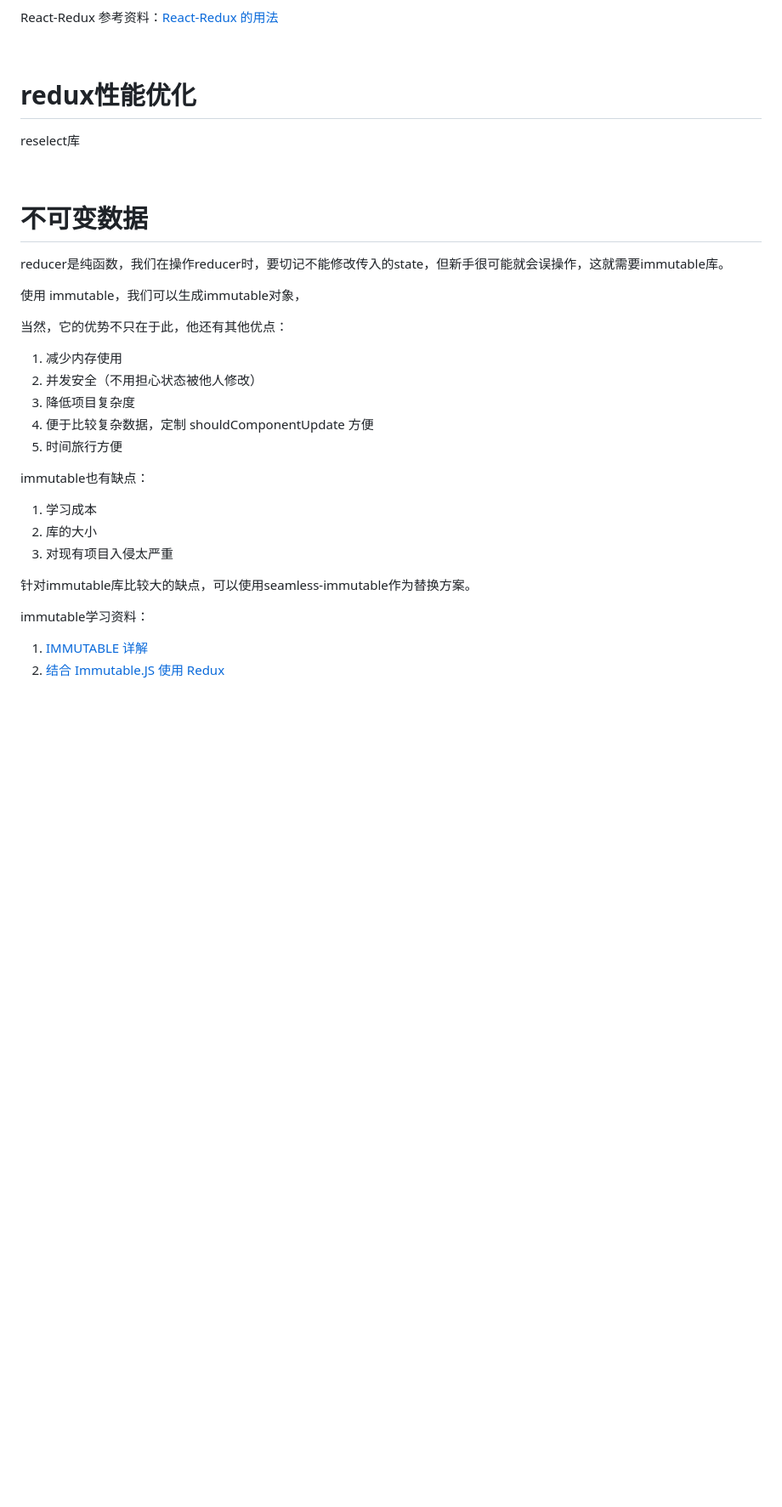
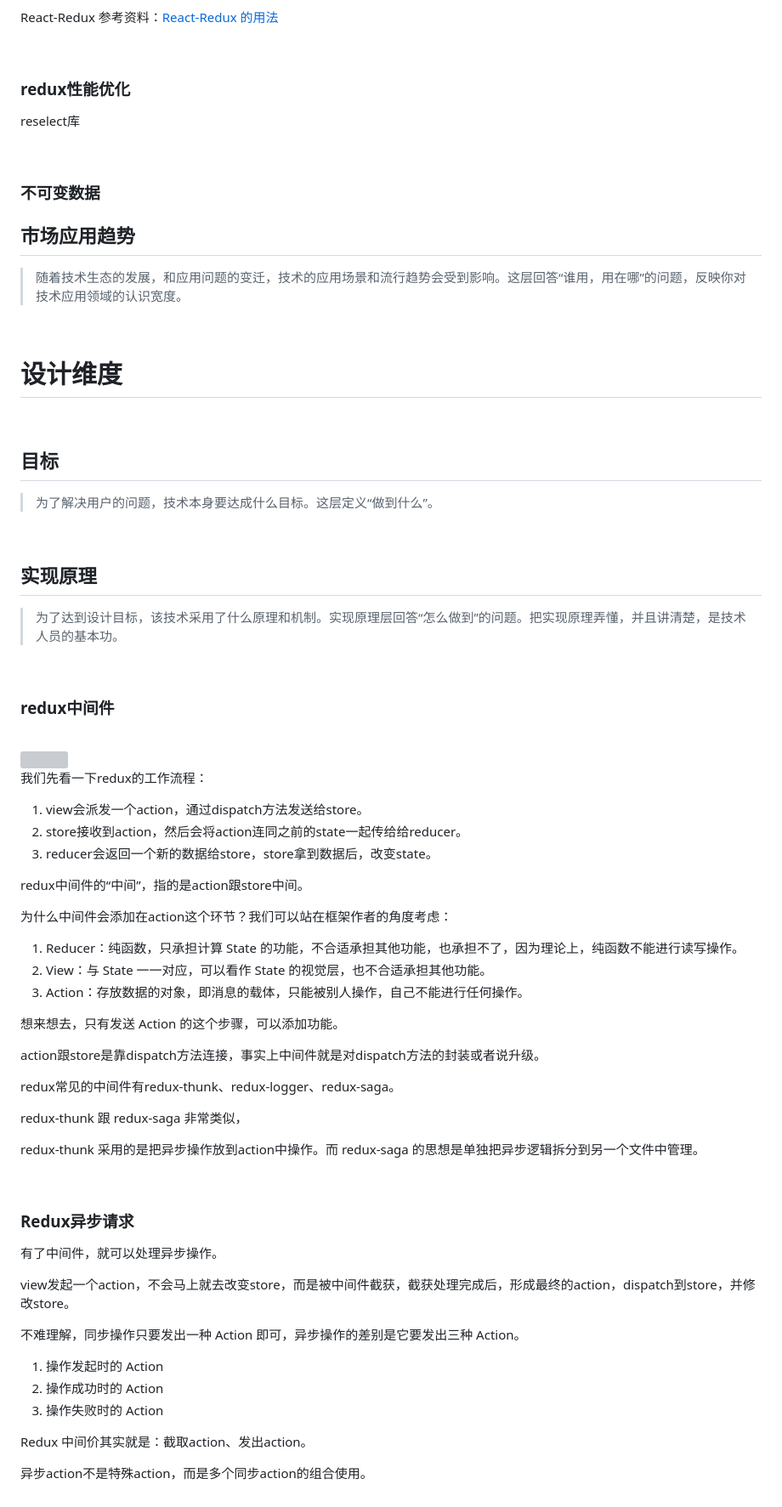
Before and after one commit to jiangxia/FE-Knowledge, a Markdown page: posts/5-其他/数据管理学习笔记.md, the part around the change printed below. Shown: that part at 85% size. Drawn GitHub-style; blank space fills up the shorter version; grey boxes are pictures that could not be loaded.

Commit message:
update redux

```diff
--- a/posts/5-其他/数据管理学习笔记.md
+++ b/posts/5-其他/数据管理学习笔记.md
@@ -264,33 +238,85 @@ React-Redux 参考资料：[React-Redux 的用法](http://www.ruanyifeng.com/blo
 
 <br/>
 
-# redux性能优化
+### redux性能优化
 reselect库
 
 <br/>
 
-# 不可变数据
-
-reducer是纯函数，我们在操作reducer时，要切记不能修改传入的state，但新手很可能就会误操作，这就需要immutable库。
-
-使用 immutable，我们可以生成immutable对象，
-
-当然，它的优势不只在于此，他还有其他优点：
-
-1. 减少内存使用
-2. 并发安全（不用担心状态被他人修改）
-3. 降低项目复杂度
-4. 便于比较复杂数据，定制 shouldComponentUpdate 方便
-5. 时间旅行方便
-
-immutable也有缺点：
-1. 学习成本
-2. 库的大小
-3. 对现有项目入侵太严重
-
-针对immutable库比较大的缺点，可以使用seamless-immutable作为替换方案。
+### 不可变数据
 
 
-immutable学习资料：
-1. [IMMUTABLE 详解](https://www.cnblogs.com/3body/p/6224010.html)
-2. [结合 Immutable.JS 使用 Redux](http://cn.redux.js.org/docs/recipes/UsingImmutableJS.html)
+
+
+
+
+## 市场应用趋势
+> 随着技术生态的发展，和应用问题的变迁，技术的应用场景和流行趋势会受到影响。这层回答“谁用，用在哪”的问题，反映你对技术应用领域的认识宽度。
+
+<br/>
+
+# 设计维度
+
+<br/>
+
+## 目标
+
+> 为了解决用户的问题，技术本身要达成什么目标。这层定义“做到什么”。
+
+<br/>
+
+## 实现原理
+
+> 为了达到设计目标，该技术采用了什么原理和机制。实现原理层回答“怎么做到”的问题。把实现原理弄懂，并且讲清楚，是技术人员的基本功。
+
+<br/>
+
+
+### redux中间件
+
+<br/>
+<img src='https://github.com/jiangxia/FE-Knowledge/raw/master/images/91.png' width='600'>
+<br/>
+
+我们先看一下redux的工作流程：
+
+1. view会派发一个action，通过dispatch方法发送给store。
+2. store接收到action，然后会将action连同之前的state一起传给给reducer。
+3. reducer会返回一个新的数据给store，store拿到数据后，改变state。
+
+redux中间件的“中间”，指的是action跟store中间。
+
+为什么中间件会添加在action这个环节？我们可以站在框架作者的角度考虑：
+
+1. Reducer：纯函数，只承担计算 State 的功能，不合适承担其他功能，也承担不了，因为理论上，纯函数不能进行读写操作。
+2. View：与 State 一一对应，可以看作 State 的视觉层，也不合适承担其他功能。
+3. Action：存放数据的对象，即消息的载体，只能被别人操作，自己不能进行任何操作。
+
+想来想去，只有发送 Action 的这个步骤，可以添加功能。
+
+action跟store是靠dispatch方法连接，事实上中间件就是对dispatch方法的封装或者说升级。
+
+redux常见的中间件有redux-thunk、redux-logger、redux-saga。
+
+redux-thunk 跟 redux-saga 非常类似，
+
+redux-thunk 采用的是把异步操作放到action中操作。而 redux-saga 的思想是单独把异步逻辑拆分到另一个文件中管理。
+
+<br/>
+
+### Redux异步请求
+
+有了中间件，就可以处理异步操作。
+
+view发起一个action，不会马上就去改变store，而是被中间件截获，截获处理完成后，形成最终的action，dispatch到store，并修改store。
+
+不难理解，同步操作只要发出一种 Action 即可，异步操作的差别是它要发出三种 Action。
+
+1. 操作发起时的 Action
+2. 操作成功时的 Action
+3. 操作失败时的 Action
+
+Redux 中间价其实就是：截取action、发出action。
+
+异步action不是特殊action，而是多个同步action的组合使用。
+
```
Also changed, not shown: other parts of posts/5-其他/数据管理学习笔记.md (+56 -70 lines), images/123.jpg (added).
